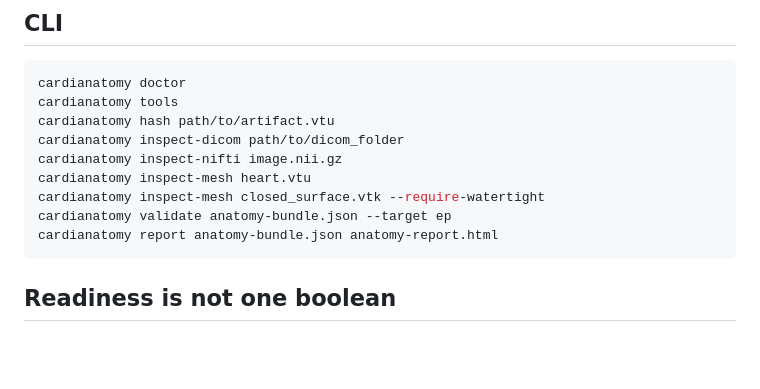
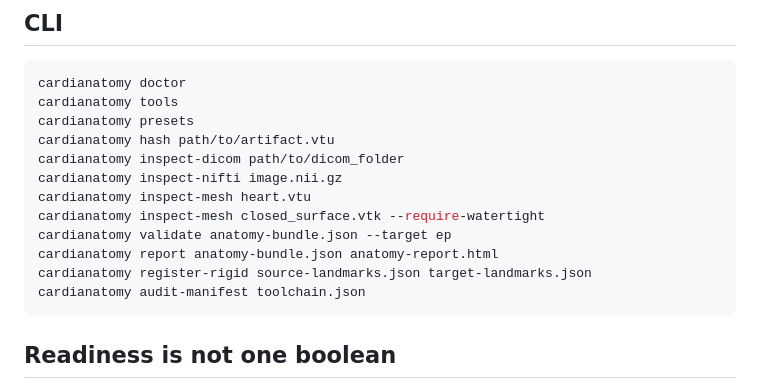
Before and after one commit to Virelion-Biotech/Virelion-CardiAnatomy, a Markdown page: README.md, the part around one of its changes. Drawn GitHub-style; blank space fills up the shorter version.

````diff
--- a/README.md
+++ b/README.md
@@ -86,6 +93,7 @@ The base library intentionally does **not** pull GPU segmentation stacks, FEniCS
 ```bash
 cardianatomy doctor
 cardianatomy tools
+cardianatomy presets
 cardianatomy hash path/to/artifact.vtu
 cardianatomy inspect-dicom path/to/dicom_folder
 cardianatomy inspect-nifti image.nii.gz
@@ -93,6 +101,8 @@ cardianatomy inspect-mesh heart.vtu
 cardianatomy inspect-mesh closed_surface.vtk --require-watertight
 cardianatomy validate anatomy-bundle.json --target ep
 cardianatomy report anatomy-bundle.json anatomy-report.html
+cardianatomy register-rigid source-landmarks.json target-landmarks.json
+cardianatomy audit-manifest toolchain.json
 ```
 
 ## Readiness is not one boolean
````
Also changed, not shown: other parts of README.md (+16 -0 lines).
